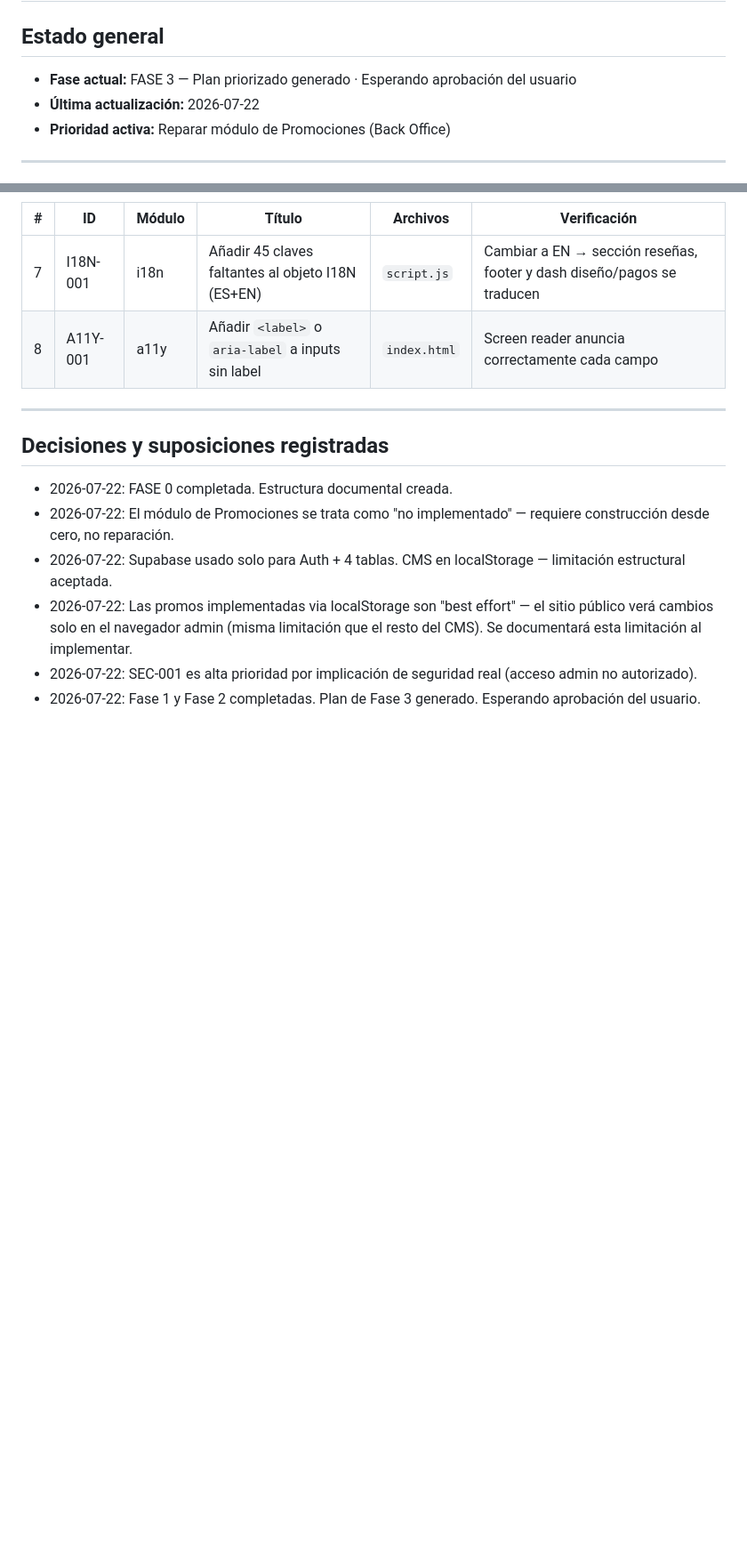
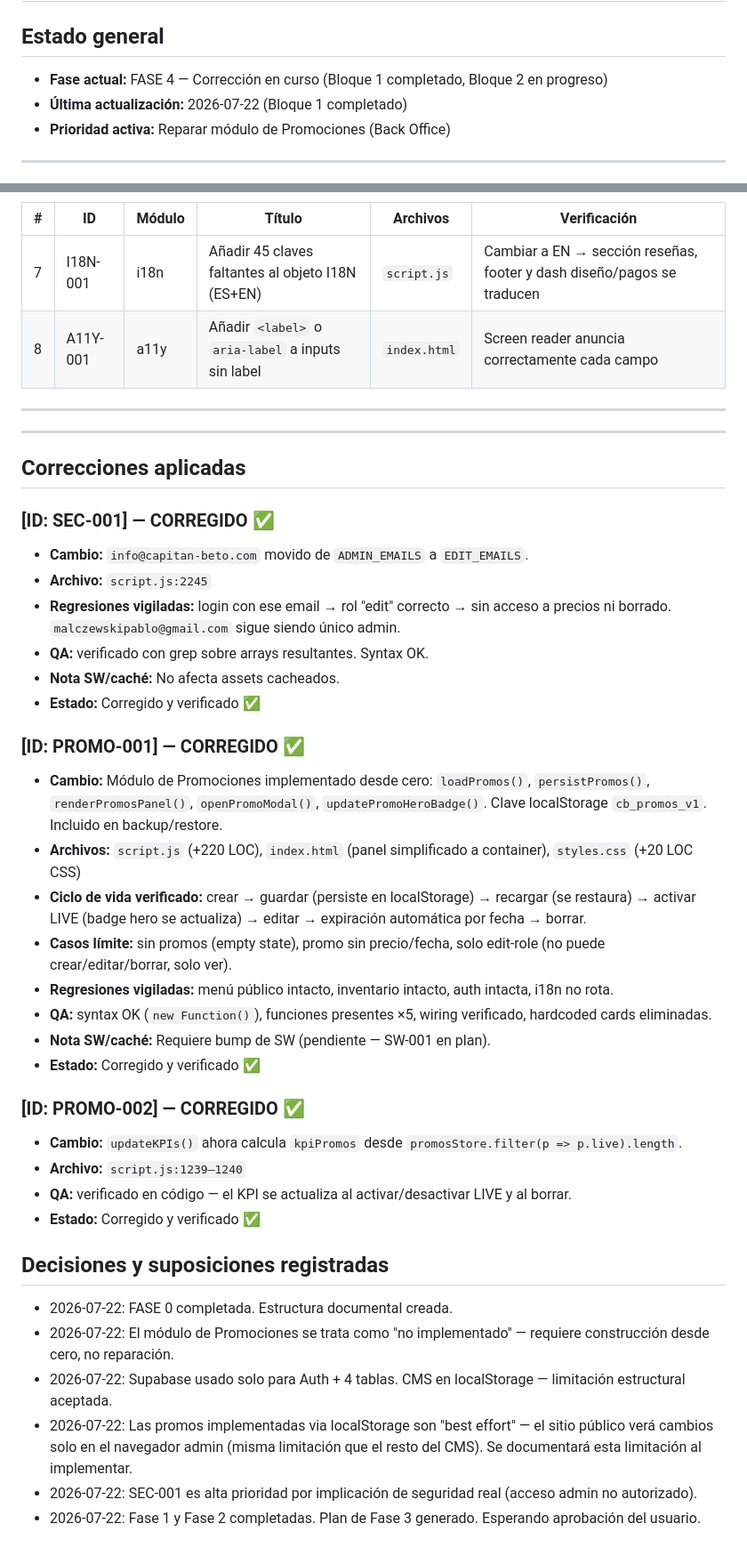
Before and after one commit to pablomalce/capitan-beto, a Markdown page: docs/AUDIT_PROGRESS.md, 2 parts joined by grey strips. Shown at 89% size. Drawn GitHub-style; blank space fills up the shorter version.

Commit message:
docs: register Bloque 1 corrections (SEC-001, PROMO-001, PROMO-002)

```diff
--- a/docs/AUDIT_PROGRESS.md
+++ b/docs/AUDIT_PROGRESS.md
@@ -1,8 +1,8 @@
 # AUDIT_PROGRESS — Capitán Beto
 
 ## Estado general
-- **Fase actual:** FASE 3 — Plan priorizado generado · Esperando aprobación del usuario
-- **Última actualización:** 2026-07-22
+- **Fase actual:** FASE 4 — Corrección en curso (Bloque 1 completado, Bloque 2 en progreso)
+- **Última actualización:** 2026-07-22 (Bloque 1 completado)
 - **Prioridad activa:** Reparar módulo de Promociones (Back Office)
 
 ---
@@ -175,6 +175,35 @@ Ver sección siguiente del mismo documento.
 
 ---
 
+
+---
+
+## Correcciones aplicadas
+
+### [ID: SEC-001] — CORREGIDO ✅
+- **Cambio:** `info@capitan-beto.com` movido de `ADMIN_EMAILS` a `EDIT_EMAILS`.
+- **Archivo:** `script.js:2245`
+- **Regresiones vigiladas:** login con ese email → rol "edit" correcto → sin acceso a precios ni borrado. `malczewskipablo@gmail.com` sigue siendo único admin.
+- **QA:** verificado con grep sobre arrays resultantes. Syntax OK.
+- **Nota SW/caché:** No afecta assets cacheados.
+- **Estado:** Corregido y verificado ✅
+
+### [ID: PROMO-001] — CORREGIDO ✅
+- **Cambio:** Módulo de Promociones implementado desde cero: `loadPromos()`, `persistPromos()`, `renderPromosPanel()`, `openPromoModal()`, `updatePromoHeroBadge()`. Clave localStorage `cb_promos_v1`. Incluido en backup/restore.
+- **Archivos:** `script.js` (+220 LOC), `index.html` (panel simplificado a container), `styles.css` (+20 LOC CSS)
+- **Ciclo de vida verificado:** crear → guardar (persiste en localStorage) → recargar (se restaura) → activar LIVE (badge hero se actualiza) → editar → expiración automática por fecha → borrar.
+- **Casos límite:** sin promos (empty state), promo sin precio/fecha, solo edit-role (no puede crear/editar/borrar, solo ver).
+- **Regresiones vigiladas:** menú público intacto, inventario intacto, auth intacta, i18n no rota.
+- **QA:** syntax OK (`new Function()`), funciones presentes ×5, wiring verificado, hardcoded cards eliminadas.
+- **Nota SW/caché:** Requiere bump de SW (pendiente — SW-001 en plan).
+- **Estado:** Corregido y verificado ✅
+
+### [ID: PROMO-002] — CORREGIDO ✅
+- **Cambio:** `updateKPIs()` ahora calcula `kpiPromos` desde `promosStore.filter(p => p.live).length`.
+- **Archivo:** `script.js:1239–1240`
+- **QA:** verificado en código — el KPI se actualiza al activar/desactivar LIVE y al borrar.
+- **Estado:** Corregido y verificado ✅
+
 ## Decisiones y suposiciones registradas
 - 2026-07-22: FASE 0 completada. Estructura documental creada.
 - 2026-07-22: El módulo de Promociones se trata como "no implementado" — requiere construcción desde cero, no reparación.
```
